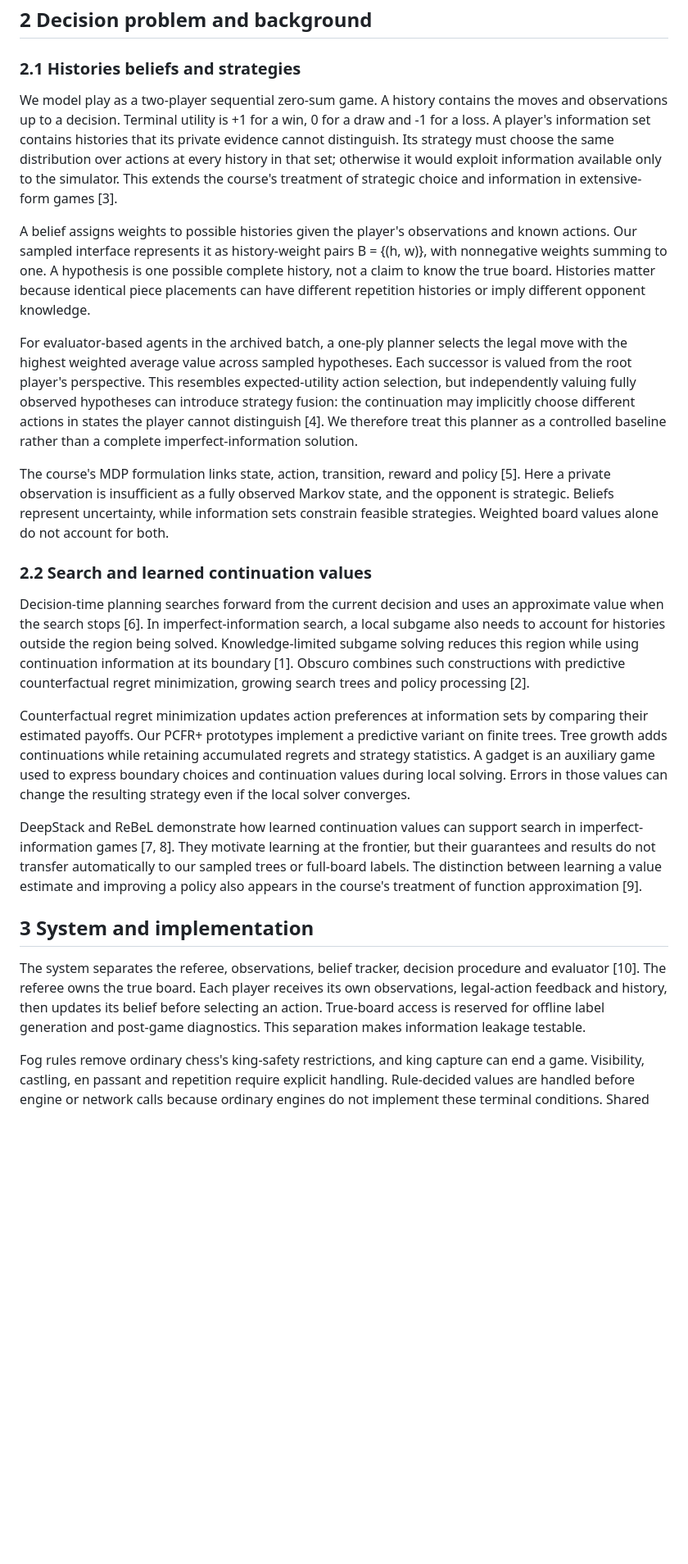
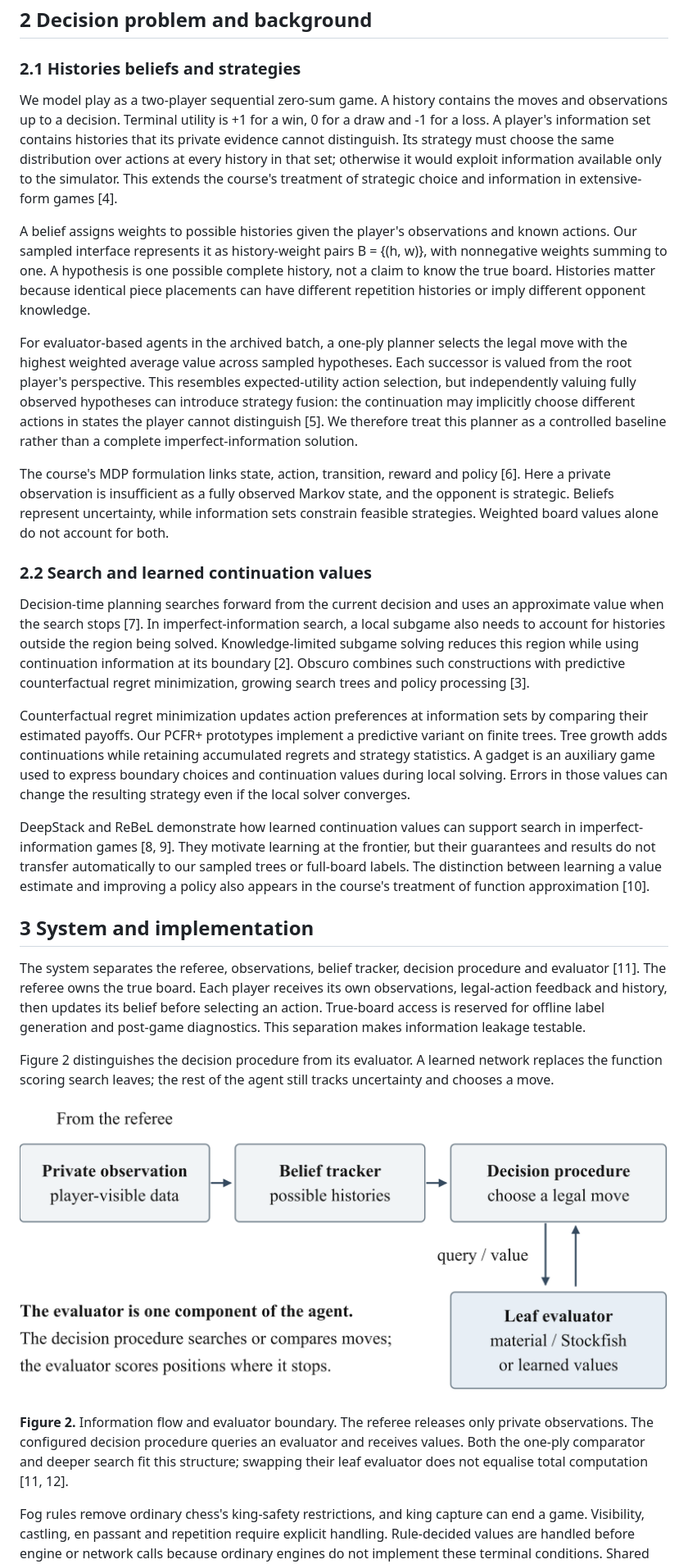
Before and after one commit to Mr-Teal/CS5446_project, a Markdown page: docs/drafts/project-report-draft.md, the part around one of its changes. Shown at 82% size. GitHub-like rendering; pictures changed too: docs/drafts/report-assets/agent-pipeline.png (added); blank space fills up the shorter version.

```diff
--- a/docs/drafts/project-report-draft.md
+++ b/docs/drafts/project-report-draft.md
@@ -32,25 +38,31 @@ The project contributes shared rules and evaluation interfaces, search and track
 
 ### 2.1 Histories beliefs and strategies
 
-We model play as a two-player sequential zero-sum game. A history contains the moves and observations up to a decision. Terminal utility is +1 for a win, 0 for a draw and -1 for a loss. A player's information set contains histories that its private evidence cannot distinguish. Its strategy must choose the same distribution over actions at every history in that set; otherwise it would exploit information available only to the simulator. This extends the course's treatment of strategic choice and information in extensive-form games [3].
+We model play as a two-player sequential zero-sum game. A history contains the moves and observations up to a decision. Terminal utility is +1 for a win, 0 for a draw and -1 for a loss. A player's information set contains histories that its private evidence cannot distinguish. Its strategy must choose the same distribution over actions at every history in that set; otherwise it would exploit information available only to the simulator. This extends the course's treatment of strategic choice and information in extensive-form games [4].
 
 A belief assigns weights to possible histories given the player's observations and known actions. Our sampled interface represents it as history-weight pairs B = {(h, w)}, with nonnegative weights summing to one. A hypothesis is one possible complete history, not a claim to know the true board. Histories matter because identical piece placements can have different repetition histories or imply different opponent knowledge.
 
-For evaluator-based agents in the archived batch, a one-ply planner selects the legal move with the highest weighted average value across sampled hypotheses. Each successor is valued from the root player's perspective. This resembles expected-utility action selection, but independently valuing fully observed hypotheses can introduce strategy fusion: the continuation may implicitly choose different actions in states the player cannot distinguish [4]. We therefore treat this planner as a controlled baseline rather than a complete imperfect-information solution.
+For evaluator-based agents in the archived batch, a one-ply planner selects the legal move with the highest weighted average value across sampled hypotheses. Each successor is valued from the root player's perspective. This resembles expected-utility action selection, but independently valuing fully observed hypotheses can introduce strategy fusion: the continuation may implicitly choose different actions in states the player cannot distinguish [5]. We therefore treat this planner as a controlled baseline rather than a complete imperfect-information solution.
 
-The course's MDP formulation links state, action, transition, reward and policy [5]. Here a private observation is insufficient as a fully observed Markov state, and the opponent is strategic. Beliefs represent uncertainty, while information sets constrain feasible strategies. Weighted board values alone do not account for both.
+The course's MDP formulation links state, action, transition, reward and policy [6]. Here a private observation is insufficient as a fully observed Markov state, and the opponent is strategic. Beliefs represent uncertainty, while information sets constrain feasible strategies. Weighted board values alone do not account for both.
 
 ### 2.2 Search and learned continuation values
 
-Decision-time planning searches forward from the current decision and uses an approximate value when the search stops [6]. In imperfect-information search, a local subgame also needs to account for histories outside the region being solved. Knowledge-limited subgame solving reduces this region while using continuation information at its boundary [1]. Obscuro combines such constructions with predictive counterfactual regret minimization, growing search trees and policy processing [2].
+Decision-time planning searches forward from the current decision and uses an approximate value when the search stops [7]. In imperfect-information search, a local subgame also needs to account for histories outside the region being solved. Knowledge-limited subgame solving reduces this region while using continuation information at its boundary [2]. Obscuro combines such constructions with predictive counterfactual regret minimization, growing search trees and policy processing [3].
 
 Counterfactual regret minimization updates action preferences at information sets by comparing their estimated payoffs. Our PCFR+ prototypes implement a predictive variant on finite trees. Tree growth adds continuations while retaining accumulated regrets and strategy statistics. A gadget is an auxiliary game used to express boundary choices and continuation values during local solving. Errors in those values can change the resulting strategy even if the local solver converges.
 
-DeepStack and ReBeL demonstrate how learned continuation values can support search in imperfect-information games [7, 8]. They motivate learning at the frontier, but their guarantees and results do not transfer automatically to our sampled trees or full-board labels. The distinction between learning a value estimate and improving a policy also appears in the course's treatment of function approximation [9].
+DeepStack and ReBeL demonstrate how learned continuation values can support search in imperfect-information games [8, 9]. They motivate learning at the frontier, but their guarantees and results do not transfer automatically to our sampled trees or full-board labels. The distinction between learning a value estimate and improving a policy also appears in the course's treatment of function approximation [10].
 
 ## 3 System and implementation
 
-The system separates the referee, observations, belief tracker, decision procedure and evaluator [10]. The referee owns the true board. Each player receives its own observations, legal-action feedback and history, then updates its belief before selecting an action. True-board access is reserved for offline label generation and post-game diagnostics. This separation makes information leakage testable.
+The system separates the referee, observations, belief tracker, decision procedure and evaluator [11]. The referee owns the true board. Each player receives its own observations, legal-action feedback and history, then updates its belief before selecting an action. True-board access is reserved for offline label generation and post-game diagnostics. This separation makes information leakage testable.
+
+Figure 2 distinguishes the decision procedure from its evaluator. A learned network replaces the function scoring search leaves; the rest of the agent still tracks uncertainty and chooses a move.
+
+![Agent information flow and replaceable leaf evaluator](report-assets/agent-pipeline.png)
+
+**Figure 2.** Information flow and evaluator boundary. The referee releases only private observations. The configured decision procedure queries an evaluator and receives values. Both the one-ply comparator and deeper search fit this structure; swapping their leaf evaluator does not equalise total computation [11, 12].
 
 Fog rules remove ordinary chess's king-safety restrictions, and king capture can end a game. Visibility, castling, en passant and repetition require explicit handling. Rule-decided values are handled before engine or network calls because ordinary engines do not implement these terminal conditions. Shared fixtures validate specified cases rather than every external rules implementation.
 
```
Also changed, not shown: other parts of docs/drafts/project-report-draft.md (+49 -41 lines), docs/drafts/report-evidence-notes.md (+6 -0 lines), docs/drafts/report-assets/hidden-rook.png (added), 7 other files.
